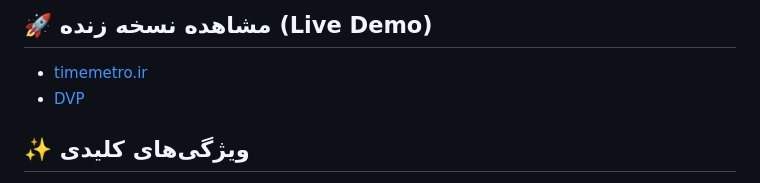
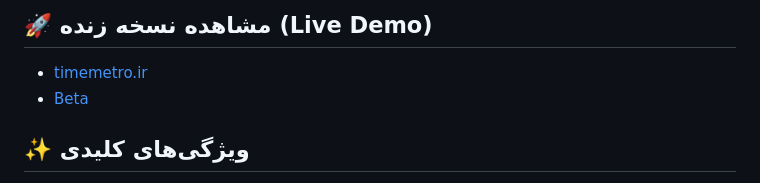
Before and after one commit to pourjanali/TimeMetro, a Markdown page: README.md, the part around the change. Rendered like a GitHub page.

Commit message:
Update live demo link from DVP to Beta

```diff
--- a/README.md
+++ b/README.md
@@ -32,7 +32,7 @@
 ## 🚀 مشاهده نسخه زنده (Live Demo)
 
 - [timemetro.ir](https://timemetro.ir)
-- [DVP](https://pourjanali.github.io/TimeMetro)
+- [Beta](https://pourjanali.github.io/TimeMetro)
 
 ## ✨ ویژگی‌های کلیدی
 
```
